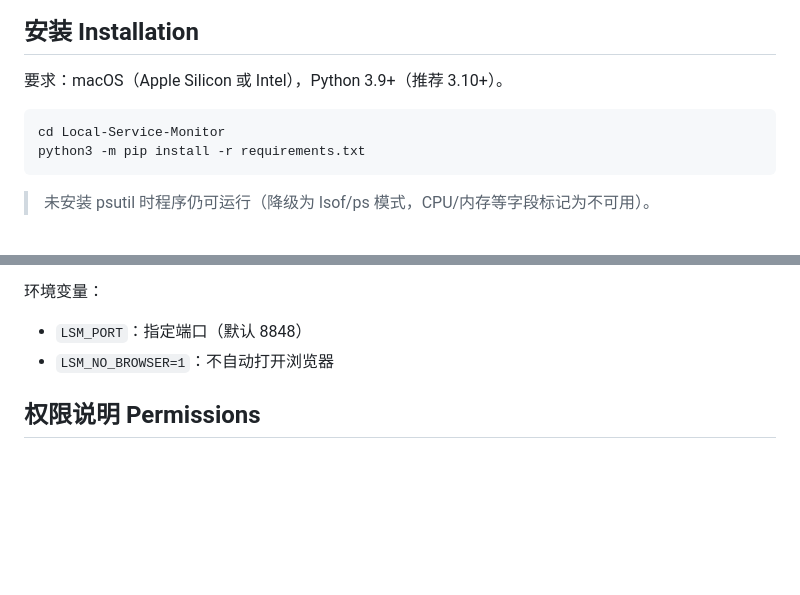
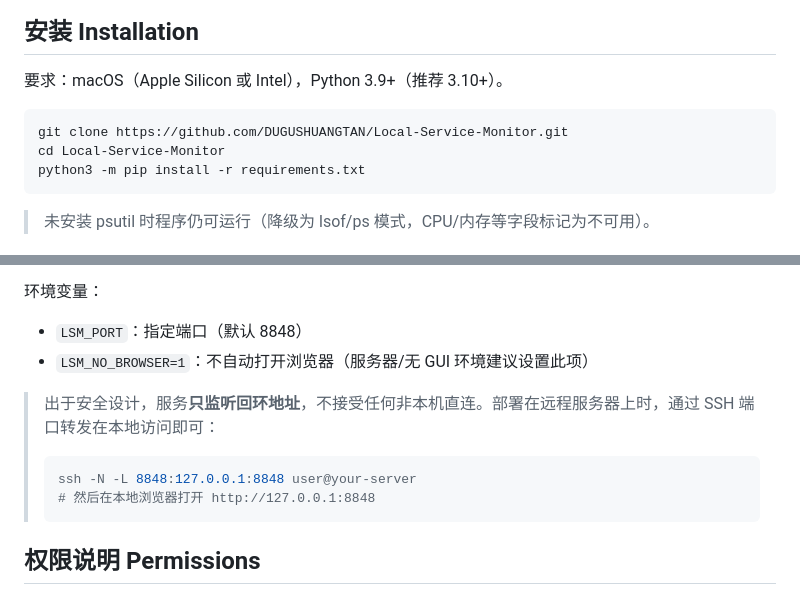
Before and after one commit to DUGUSHUANGTAN/Local-Service-Monitor, a Markdown page: README.md, 2 parts joined by grey strips. Rendered like a GitHub page; blank space fills up the shorter version.

Commit message:
README: add git clone step and remote access via SSH tunnel

````diff
--- a/README.md
+++ b/README.md
@@ -29,6 +29,7 @@ A macOS-local service monitor: discovers listening TCP/UDP endpoints, identifies
 要求：macOS（Apple Silicon 或 Intel），Python 3.9+（推荐 3.10+）。
 
 ```bash
+git clone https://github.com/DUGUSHUANGTAN/Local-Service-Monitor.git
 cd Local-Service-Monitor
 python3 -m pip install -r requirements.txt
 ```
@@ -50,7 +51,14 @@ python3 server.py
 环境变量：
 
 - `LSM_PORT`：指定端口（默认 8848）
-- `LSM_NO_BROWSER=1`：不自动打开浏览器
+- `LSM_NO_BROWSER=1`：不自动打开浏览器（服务器/无 GUI 环境建议设置此项）
+
+> 出于安全设计，服务**只监听回环地址**，不接受任何非本机直连。部署在远程服务器上时，通过 SSH 端口转发在本地访问即可：
+>
+> ```bash
+> ssh -N -L 8848:127.0.0.1:8848 user@your-server
+> # 然后在本地浏览器打开 http://127.0.0.1:8848
+> ```
 
 ## 权限说明 Permissions
 
````
